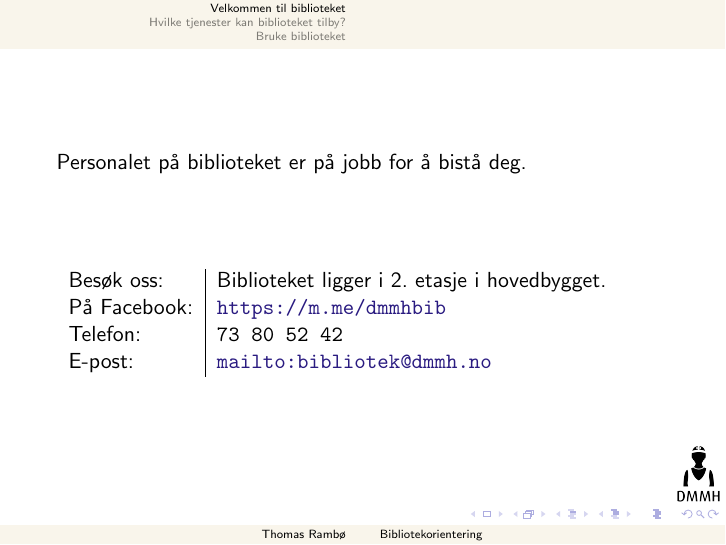
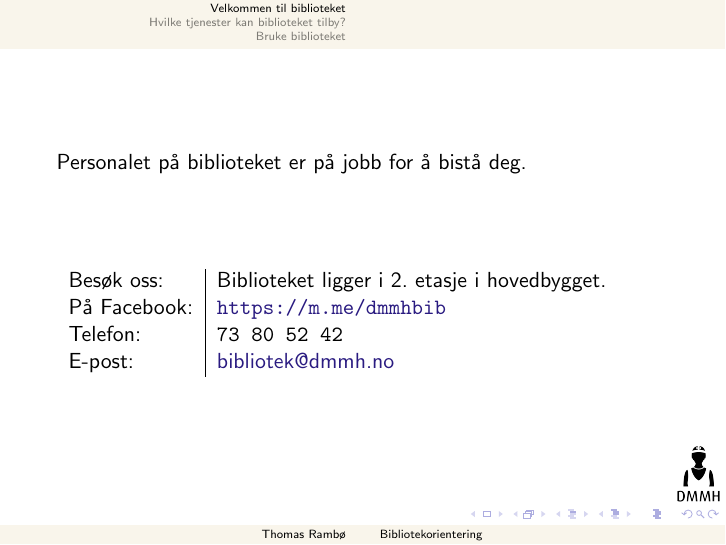
Before and after one commit to queen-maud-library/presentations, LaTeX slides (bibliotekorientering/bibliotekorientering.tex): page 7 of 21. Compiled offline with pdfLaTeX.

Commit message:
Fixed e-mail link

```diff
--- a/bibliotekorientering/bibliotekorientering.tex
+++ b/bibliotekorientering/bibliotekorientering.tex
@@ -68,7 +68,7 @@
     Besøk oss: & Biblioteket ligger i 2. etasje i hovedbygget. \\
     På Facebook: & \url{https://m.me/dmmhbib} \\
     Telefon: & \texttt{73 80 52 42} \\
-    E-post: & \url{mailto:bibliotek@dmmh.no}
+    E-post: & \href{mailto:bibliotek@dmmh.no}{bibliotek@dmmh.no}
   \end{tabular}
 \end{frame}
 
```
